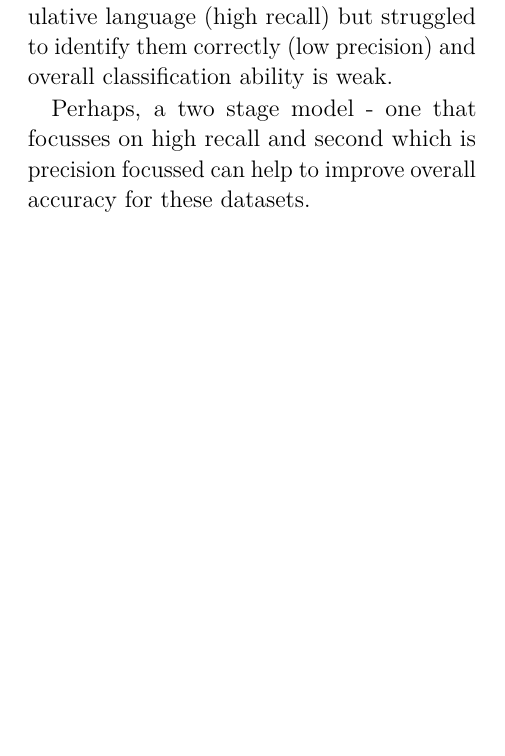
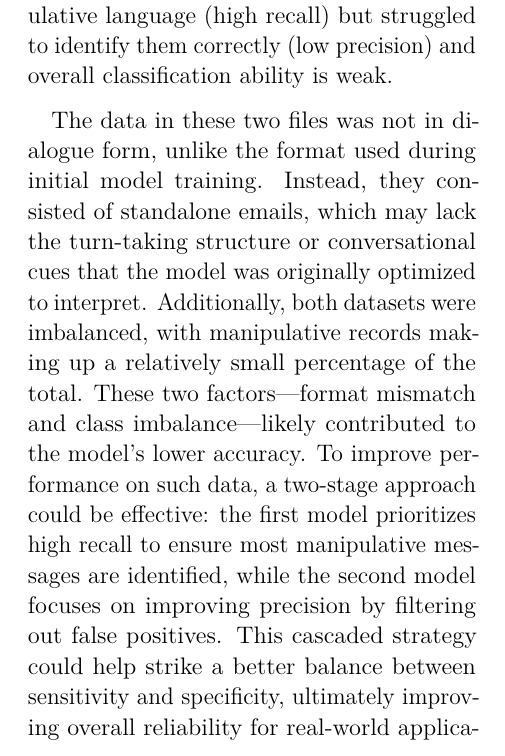
Before and after one commit to KJWesthoff/266FinalProject, a LaTeX document (Proposal/266_FinalProject.tex): part of one column of page 6 of 16, cut so that both start at the same text, the shorter picture padded with empty space. Compiled offline with pdfLaTeX.

Commit message:
Updates from Overleaf

```diff
--- a/Proposal/266_FinalProject.tex
+++ b/Proposal/266_FinalProject.tex
@@ -271,7 +271,9 @@ The Ling.csv file contained 2859 records and only 458 out of them were manipulat
 
 The SpamAssassin.csv file contained 5809 records and only 1718 out of them were manipulative. We got the overall accuracy of 0.43 for identifying manipulative with precision of 0.33, recall of 0.92 and F1-score of 0.49. The dataset was still moderately imbalanced with less manipulative records. The results were only slightly different from what we observed with the Ling.csv file. Our model was over-sensitive to detecting manipulative language (high recall) but struggled to identify them correctly (low precision) and overall classification ability is weak.
 
-Perhaps, a two stage model - one that focusses on high recall and second which is precision focussed can help to improve overall accuracy for these datasets.
+The data in these two files was not in dialogue form, unlike the format used during initial model training. Instead, they consisted of standalone emails, which may lack the turn-taking structure or conversational cues that the model was originally optimized to interpret. Additionally, both datasets were imbalanced, with manipulative records making up a relatively small percentage of the total. These two factors—format mismatch and class imbalance—likely contributed to the model’s lower accuracy. To improve performance on such data, a two-stage approach could be effective: the first model prioritizes high recall to ensure most manipulative messages are identified, while the second model focuses on improving precision by filtering out false positives. This cascaded strategy could help strike a better balance between sensitivity and specificity, ultimately improving overall reliability for real-world application.
+
+
 
 \section{Conclusion}
 
```
